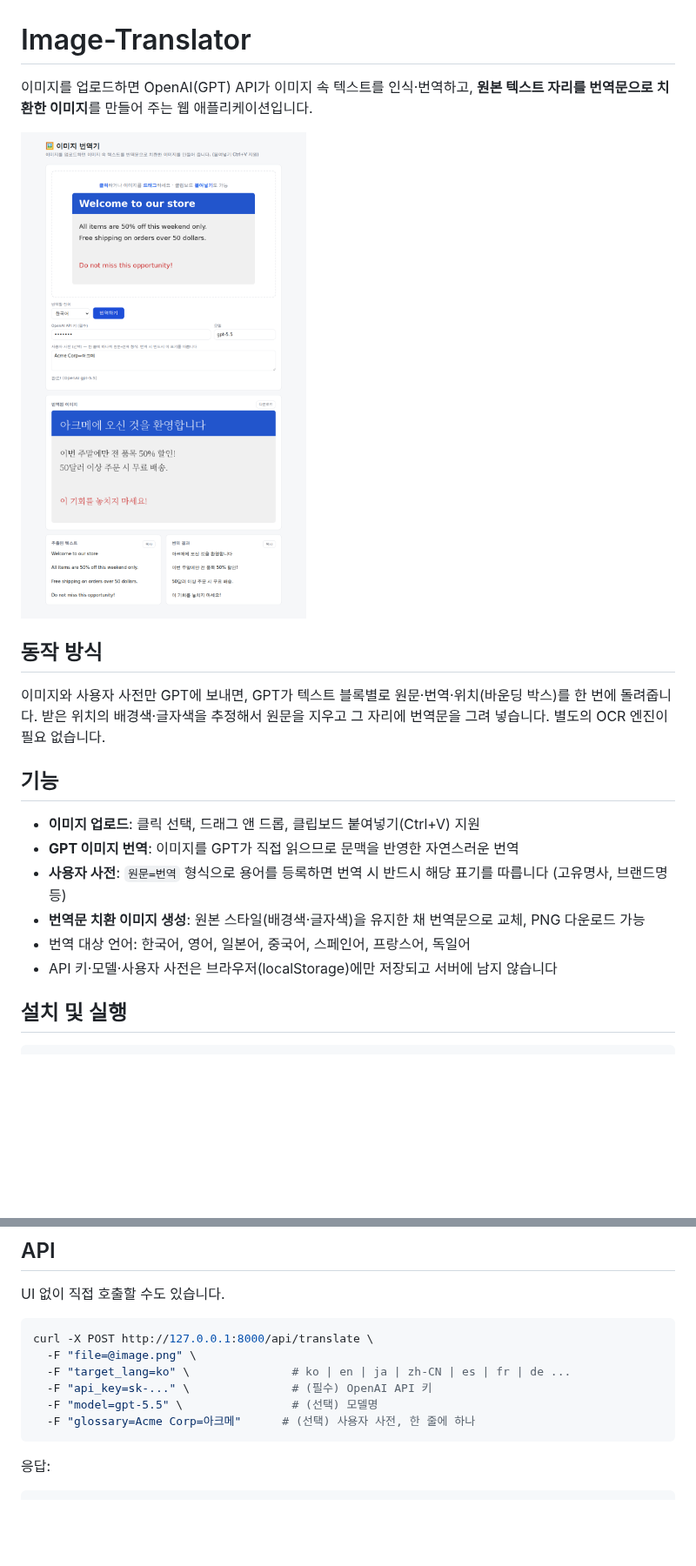
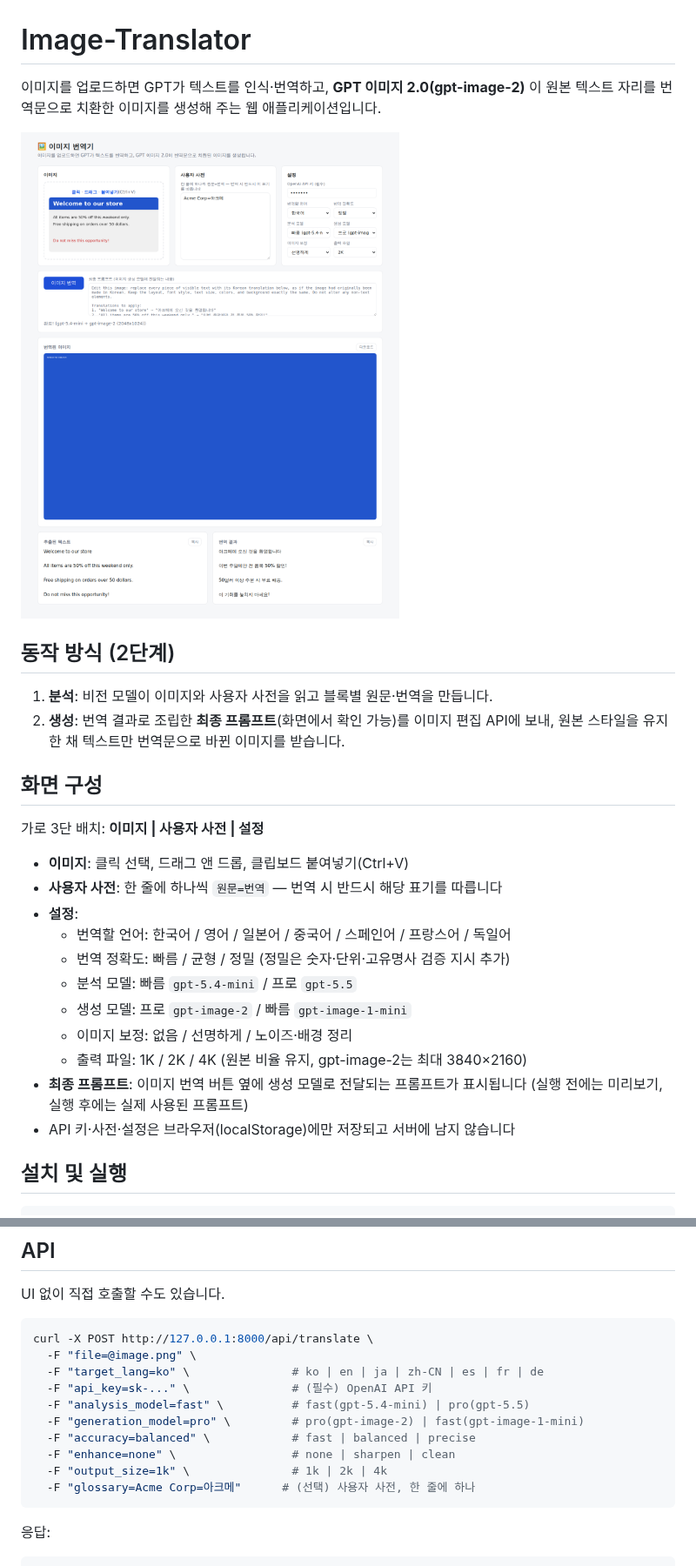
Before and after one commit to HMaaa/Image-Translator, a Markdown page: README.md, 2 parts joined by grey strips. Shown at 87% size. Drawn GitHub-style; pictures changed too: docs/screenshot.png; blank space fills up the shorter version.

````diff
--- a/README.md
+++ b/README.md
@@ -1,22 +1,29 @@
 # Image-Translator
 
-이미지를 업로드하면 OpenAI(GPT) API가 이미지 속 텍스트를 인식·번역하고, **원본 텍스트 자리를 번역문으로 치환한 이미지**를 만들어 주는 웹 애플리케이션입니다.
+이미지를 업로드하면 GPT가 텍스트를 인식·번역하고, **GPT 이미지 2.0(gpt-image-2)** 이 원본 텍스트 자리를 번역문으로 치환한 이미지를 생성해 주는 웹 애플리케이션입니다.
 
 ![동작 화면](docs/screenshot.png)
 
-## 동작 방식
+## 동작 방식 (2단계)
 
-이미지와 사용자 사전만 GPT에 보내면, GPT가 텍스트 블록별로 원문·번역·위치(바운딩 박스)를 한 번에 돌려줍니다.
-받은 위치의 배경색·글자색을 추정해서 원문을 지우고 그 자리에 번역문을 그려 넣습니다. 별도의 OCR 엔진이 필요 없습니다.
+1. **분석**: 비전 모델이 이미지와 사용자 사전을 읽고 블록별 원문·번역을 만듭니다.
+2. **생성**: 번역 결과로 조립한 **최종 프롬프트**(화면에서 확인 가능)를 이미지 편집 API에 보내, 원본 스타일을 유지한 채 텍스트만 번역문으로 바뀐 이미지를 받습니다.
 
-## 기능
+## 화면 구성
 
-- **이미지 업로드**: 클릭 선택, 드래그 앤 드롭, 클립보드 붙여넣기(Ctrl+V) 지원
-- **GPT 이미지 번역**: 이미지를 GPT가 직접 읽으므로 문맥을 반영한 자연스러운 번역
-- **사용자 사전**: `원문=번역` 형식으로 용어를 등록하면 번역 시 반드시 해당 표기를 따릅니다 (고유명사, 브랜드명 등)
-- **번역문 치환 이미지 생성**: 원본 스타일(배경색·글자색)을 유지한 채 번역문으로 교체, PNG 다운로드 가능
-- 번역 대상 언어: 한국어, 영어, 일본어, 중국어, 스페인어, 프랑스어, 독일어
-- API 키·모델·사용자 사전은 브라우저(localStorage)에만 저장되고 서버에 남지 않습니다
+가로 3단 배치: **이미지 | 사용자 사전 | 설정**
+
+- **이미지**: 클릭 선택, 드래그 앤 드롭, 클립보드 붙여넣기(Ctrl+V)
+- **사용자 사전**: 한 줄에 하나씩 `원문=번역` — 번역 시 반드시 해당 표기를 따릅니다
+- **설정**:
+  - 번역할 언어: 한국어 / 영어 / 일본어 / 중국어 / 스페인어 / 프랑스어 / 독일어
+  - 번역 정확도: 빠름 / 균형 / 정밀 (정밀은 숫자·단위·고유명사 검증 지시 추가)
+  - 분석 모델: 빠름 `gpt-5.4-mini` / 프로 `gpt-5.5`
+  - 생성 모델: 프로 `gpt-image-2` / 빠름 `gpt-image-1-mini`
+  - 이미지 보정: 없음 / 선명하게 / 노이즈·배경 정리
+  - 출력 파일: 1K / 2K / 4K (원본 비율 유지, gpt-image-2는 최대 3840×2160)
+- **최종 프롬프트**: 이미지 번역 버튼 옆에 생성 모델로 전달되는 프롬프트가 표시됩니다 (실행 전에는 미리보기, 실행 후에는 실제 사용된 프롬프트)
+- API 키·사전·설정은 브라우저(localStorage)에만 저장되고 서버에 남지 않습니다
 
 ## 설치 및 실행
 
@@ -35,9 +42,13 @@ UI 없이 직접 호출할 수도 있습니다.
 ```bash
 curl -X POST http://127.0.0.1:8000/api/translate \
   -F "file=@image.png" \
-  -F "target_lang=ko" \               # ko | en | ja | zh-CN | es | fr | de ...
+  -F "target_lang=ko" \               # ko | en | ja | zh-CN | es | fr | de
   -F "api_key=sk-..." \               # (필수) OpenAI API 키
-  -F "model=gpt-5.5" \                # (선택) 모델명
+  -F "analysis_model=fast" \          # fast(gpt-5.4-mini) | pro(gpt-5.5)
+  -F "generation_model=pro" \         # pro(gpt-image-2) | fast(gpt-image-1-mini)
+  -F "accuracy=balanced" \            # fast | balanced | precise
+  -F "enhance=none" \                 # none | sharpen | clean
+  -F "output_size=1k" \               # 1k | 2k | 4k
   -F "glossary=Acme Corp=아크메"      # (선택) 사용자 사전, 한 줄에 하나
 ```
 
````
Also changed, not shown: other parts of README.md (+7 -7 lines), 5 other files.
